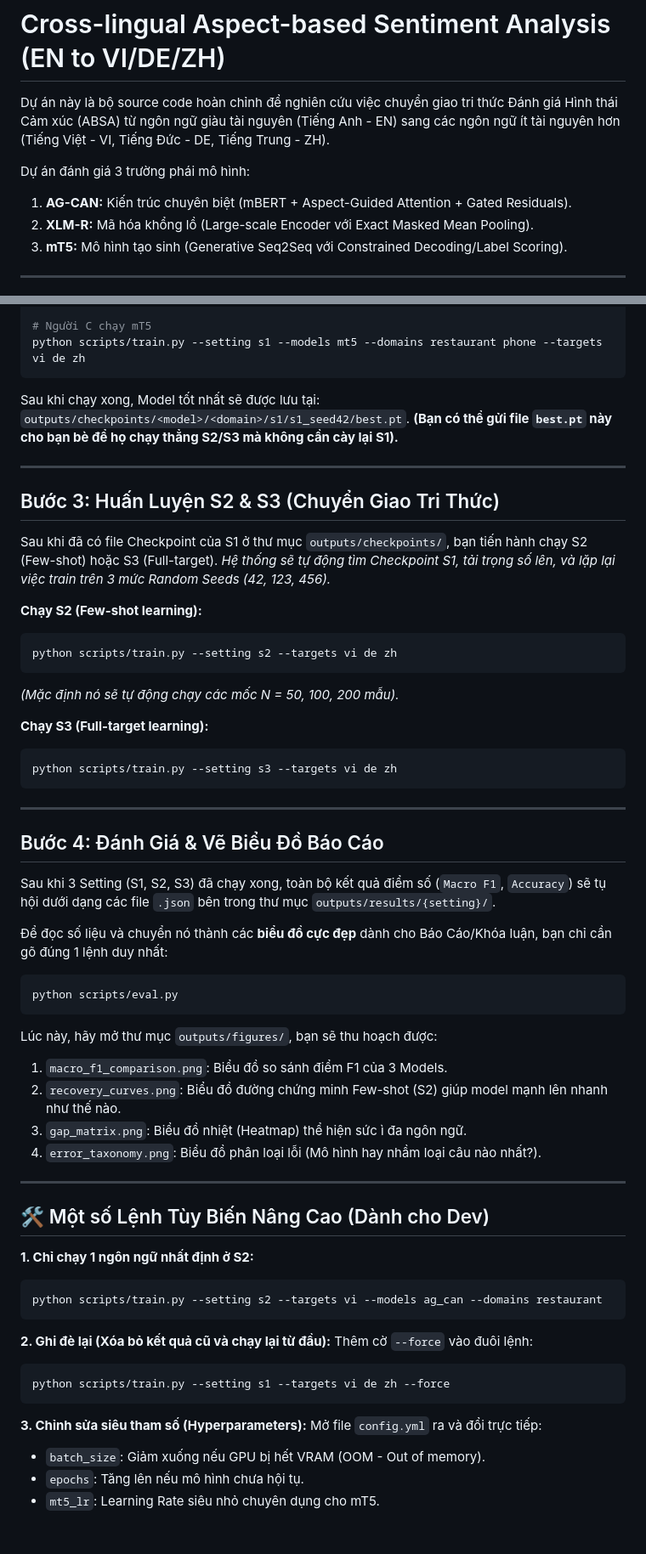
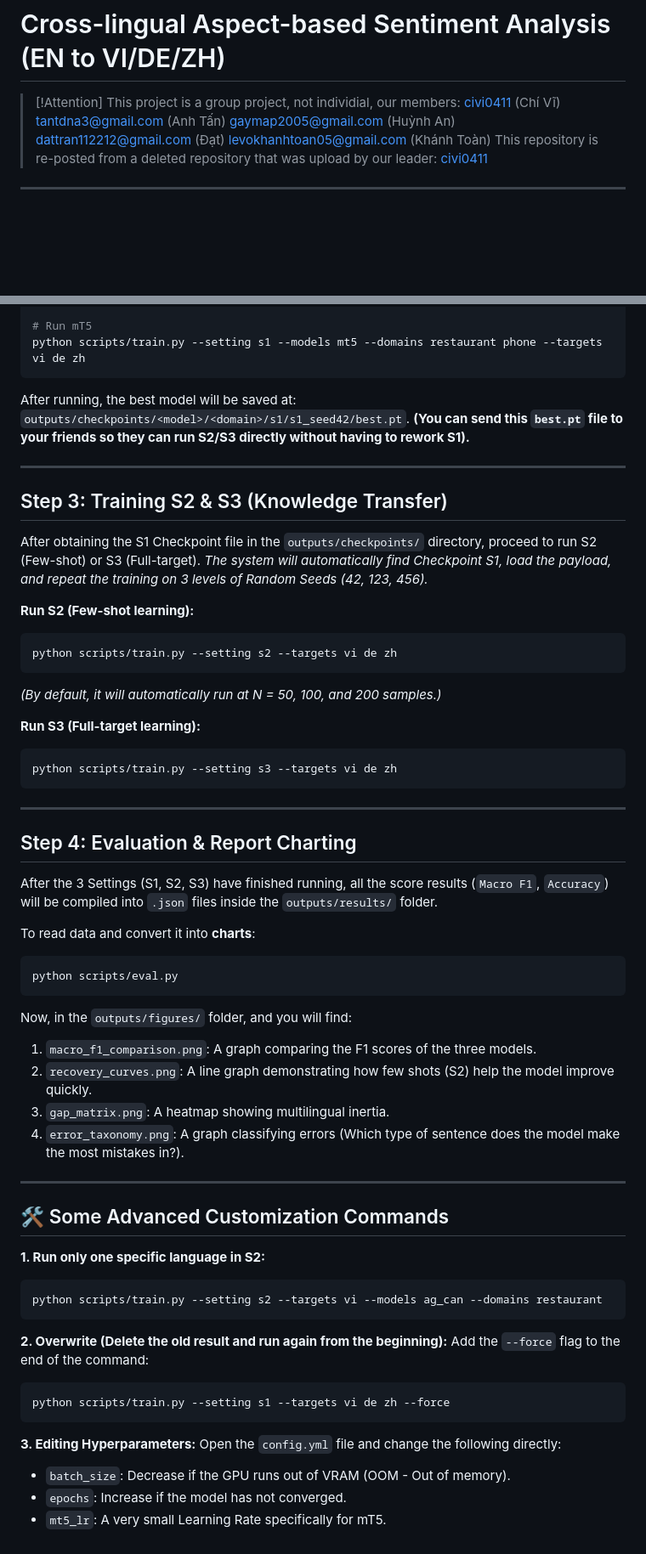
Before and after one commit to ToanLe05/Cross-lingual-Aspect-based-Sentiment-Analysis-EN-to-VI-DE-ZH-, a Markdown page: README.md, 2 parts joined by grey strips. Shown at 85% size. Rendered like a GitHub page; blank space fills up the shorter version.

````diff
--- a/README.md
+++ b/README.md
@@ -1,11 +1,13 @@
 # Cross-lingual Aspect-based Sentiment Analysis (EN to VI/DE/ZH)
 
-Dự án này là bộ source code hoàn chỉnh để nghiên cứu việc chuyển giao tri thức Đánh giá Hình thái Cảm xúc (ABSA) từ ngôn ngữ giàu tài nguyên (Tiếng Anh - EN) sang các ngôn ngữ ít tài nguyên hơn (Tiếng Việt - VI, Tiếng Đức - DE, Tiếng Trung - ZH).
-
-Dự án đánh giá 3 trường phái mô hình:
-1. **AG-CAN:** Kiến trúc chuyên biệt (mBERT + Aspect-Guided Attention + Gated Residuals).
-2. **XLM-R:** Mã hóa khổng lồ (Large-scale Encoder với Exact Masked Mean Pooling).
-3. **mT5:** Mô hình tạo sinh (Generative Seq2Seq với Constrained Decoding/Label Scoring).
+> [!Attention]
+> This project is a group project, not individial, our members:
+> [civi0411](https://github.com/civi0411) (Chí Vĩ)
+> tantdna3@gmail.com (Anh Tấn)
+> gaymap2005@gmail.com (Huỳnh An)
+> dattran112212@gmail.com (Đạt)
+> levokhanhtoan05@gmail.com (Khánh Toàn)
+> This repository is re-posted from a deleted repository that was upload by our leader: [civi0411](https://github.com/civi0411)
 
 ---
 
@@ -61,60 +105,60 @@ python scripts/train.py --setting s1 --models ag_can --domains restaurant phone
 python scripts/train.py --setting s1 --models xlmr --domains restaurant phone --targets vi de zh
 
-# Người C chạy mT5
+# Run mT5
 python scripts/train.py --setting s1 --models mt5 --domains restaurant phone --targets vi de zh
 ```
-Sau khi chạy xong, Model tốt nhất sẽ được lưu tại: `outputs/checkpoints/<model>/<domain>/s1/s1_seed42/best.pt`. **(Bạn có thể gửi file `best.pt` này cho bạn bè để họ chạy thẳng S2/S3 mà không cần cày lại S1).**
+After running, the best model will be saved at: `outputs/checkpoints/<model>/<domain>/s1/s1_seed42/best.pt`. **(You can send this `best.pt` file to your friends so they can run S2/S3 directly without having to rework S1).**
 
 ---
 
-## Bước 3: Huấn Luyện S2 & S3 (Chuyển Giao Tri Thức)
-Sau khi đã có file Checkpoint của S1 ở thư mục `outputs/checkpoints/`, bạn tiến hành chạy S2 (Few-shot) hoặc S3 (Full-target).
-*Hệ thống sẽ tự động tìm Checkpoint S1, tải trọng số lên, và lặp lại việc train trên 3 mức Random Seeds (42, 123, 456).*
+## Step 3: Training S2 & S3 (Knowledge Transfer)
+After obtaining the S1 Checkpoint file in the `outputs/checkpoints/` directory, proceed to run S2 (Few-shot) or S3 (Full-target).
+*The system will automatically find Checkpoint S1, load the payload, and repeat the training on 3 levels of Random Seeds (42, 123, 456).*
 
-**Chạy S2 (Few-shot learning):**
+**Run S2 (Few-shot learning):**
 ```bash
 python scripts/train.py --setting s2 --targets vi de zh
 ```
-*(Mặc định nó sẽ tự động chạy các mốc N = 50, 100, 200 mẫu).*
+*(By default, it will automatically run at N = 50, 100, and 200 samples.)*
 
-**Chạy S3 (Full-target learning):**
+**Run S3 (Full-target learning):**
 ```bash
 python scripts/train.py --setting s3 --targets vi de zh
 ```
 
 ---
 
-## Bước 4: Đánh Giá & Vẽ Biểu Đồ Báo Cáo
-Sau khi 3 Setting (S1, S2, S3) đã chạy xong, toàn bộ kết quả điểm số (`Macro F1`, `Accuracy`) sẽ tụ hội dưới dạng các file `.json` bên trong thư mục `outputs/results/{setting}/`.
+## Step 4: Evaluation & Report Charting
+After the 3 Settings (S1, S2, S3) have finished running, all the score results (`Macro F1`, `Accuracy`) will be compiled into `.json` files inside the `outputs/results/` folder.
 
-Để đọc số liệu và chuyển nó thành các **biểu đồ cực đẹp** dành cho Báo Cáo/Khóa luận, bạn chỉ cần gõ đúng 1 lệnh duy nhất:
+To read data and convert it into **charts**:
 ```bash
 python scripts/eval.py
 ```
 
-Lúc này, hãy mở thư mục `outputs/figures/`, bạn sẽ thu hoạch được:
-1. `macro_f1_comparison.png`: Biểu đồ so sánh điểm F1 của 3 Models.
-2. `recovery_curves.png`: Biểu đồ đường chứng minh Few-shot (S2) giúp model mạnh lên nhanh như thế nào.
-3. `gap_matrix.png`: Biểu đồ nhiệt (Heatmap) thể hiện sức ì đa ngôn ngữ.
-4. `error_taxonomy.png`: Biểu đồ phân loại lỗi (Mô hình hay nhầm loại câu nào nhất?).
+Now, in the `outputs/figures/` folder, and you will find:
+1. `macro_f1_comparison.png`: A graph comparing the F1 scores of the three models.
+2. `recovery_curves.png`: A line graph demonstrating how few shots (S2) help the model improve quickly.
+3. `gap_matrix.png`: A heatmap showing multilingual inertia.
+4. `error_taxonomy.png`: A graph classifying errors (Which type of sentence does the model make the most mistakes in?).
 
 ---
 
-## 🛠️ Một số Lệnh Tùy Biến Nâng Cao (Dành cho Dev)
+## 🛠️ Some Advanced Customization Commands
 
-**1. Chỉ chạy 1 ngôn ngữ nhất định ở S2:**
+**1. Run only one specific language in S2:**
 ```bash
 python scripts/train.py --setting s2 --targets vi --models ag_can --domains restaurant
 ```
 
-**2. Ghi đè lại (Xóa bỏ kết quả cũ và chạy lại từ đầu):**
-Thêm cờ `--force` vào đuôi lệnh:
+**2. Overwrite (Delete the old result and run again from the beginning):**
+Add the `--force` flag to the end of the command:
 ```bash
 python scripts/train.py --setting s1 --targets vi de zh --force
 ```
 
-**3. Chỉnh sửa siêu tham số (Hyperparameters):**
-Mở file `config.yml` ra và đổi trực tiếp:
-*   `batch_size`: Giảm xuống nếu GPU bị hết VRAM (OOM - Out of memory).
-*   `epochs`: Tăng lên nếu mô hình chưa hội tụ.
-*   `mt5_lr`: Learning Rate siêu nhỏ chuyên dụng cho mT5.
+**3. Editing Hyperparameters:**
+Open the `config.yml` file and change the following directly:
+* `batch_size`: Decrease if the GPU runs out of VRAM (OOM - Out of memory).
+* `epochs`: Increase if the model has not converged.
+* `mt5_lr`: A very small Learning Rate specifically for mT5.
````
Also changed, not shown: other parts of README.md (+75 -33 lines).
